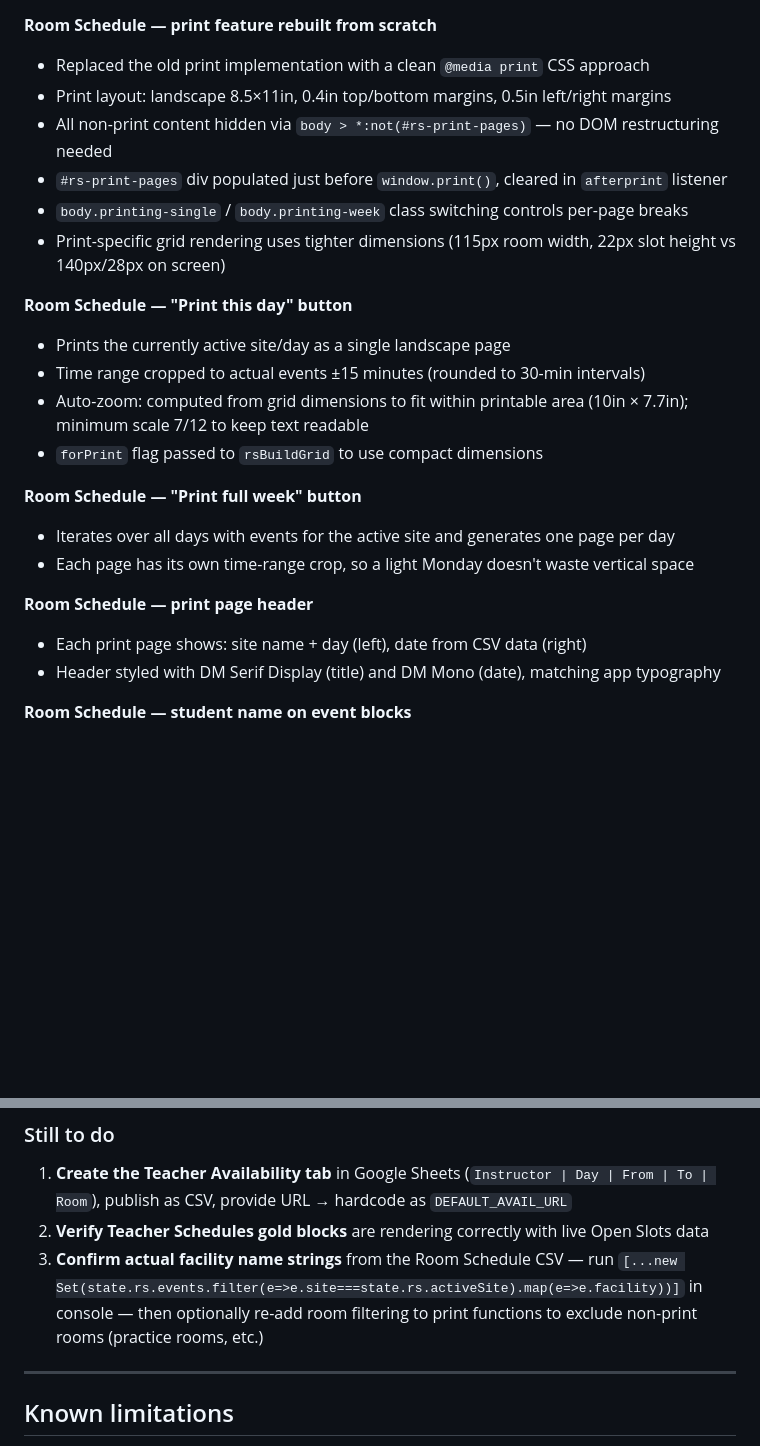
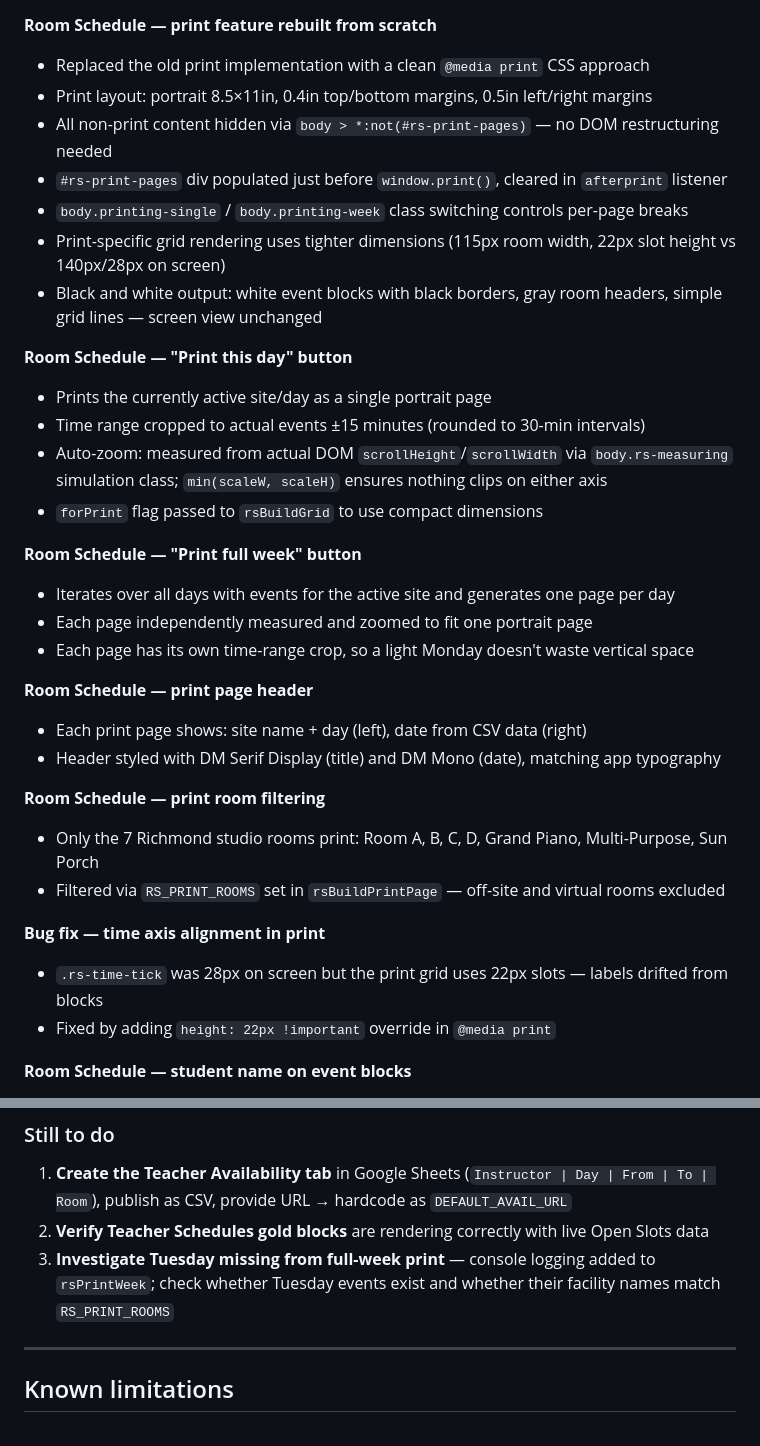
Before and after one commit to jrimler/cmc-reg, a Markdown page: README.md, 2 parts joined by grey strips. Drawn GitHub-style; blank space fills up the shorter version.

Commit message:
update README with 2026-04-09 print session progress
Co-Authored-By: Claude Sonnet 4.6 <noreply@anthropic.com>

```diff
--- a/README.md
+++ b/README.md
@@ -193,25 +193,35 @@ Teacher Schedules:  renderTsSidebar / renderTsWeekGrid (events + availabilityWin
 
 **Room Schedule — print feature rebuilt from scratch**
 - Replaced the old print implementation with a clean `@media print` CSS approach
-- Print layout: landscape 8.5×11in, 0.4in top/bottom margins, 0.5in left/right margins
+- Print layout: portrait 8.5×11in, 0.4in top/bottom margins, 0.5in left/right margins
 - All non-print content hidden via `body > *:not(#rs-print-pages)` — no DOM restructuring needed
 - `#rs-print-pages` div populated just before `window.print()`, cleared in `afterprint` listener
 - `body.printing-single` / `body.printing-week` class switching controls per-page breaks
 - Print-specific grid rendering uses tighter dimensions (115px room width, 22px slot height vs 140px/28px on screen)
+- Black and white output: white event blocks with black borders, gray room headers, simple grid lines — screen view unchanged
 
 **Room Schedule — "Print this day" button**
-- Prints the currently active site/day as a single landscape page
+- Prints the currently active site/day as a single portrait page
 - Time range cropped to actual events ±15 minutes (rounded to 30-min intervals)
-- Auto-zoom: computed from grid dimensions to fit within printable area (10in × 7.7in); minimum scale 7/12 to keep text readable
+- Auto-zoom: measured from actual DOM `scrollHeight`/`scrollWidth` via `body.rs-measuring` simulation class; `min(scaleW, scaleH)` ensures nothing clips on either axis
 - `forPrint` flag passed to `rsBuildGrid` to use compact dimensions
 
 **Room Schedule — "Print full week" button**
 - Iterates over all days with events for the active site and generates one page per day
+- Each page independently measured and zoomed to fit one portrait page
 - Each page has its own time-range crop, so a light Monday doesn't waste vertical space
 
 **Room Schedule — print page header**
 - Each print page shows: site name + day (left), date from CSV data (right)
 - Header styled with DM Serif Display (title) and DM Mono (date), matching app typography
+
+**Room Schedule — print room filtering**
+- Only the 7 Richmond studio rooms print: Room A, B, C, D, Grand Piano, Multi-Purpose, Sun Porch
+- Filtered via `RS_PRINT_ROOMS` set in `rsBuildPrintPage` — off-site and virtual rooms excluded
+
+**Bug fix — time axis alignment in print**
+- `.rs-time-tick` was 28px on screen but the print grid uses 22px slots — labels drifted from blocks
+- Fixed by adding `height: 22px !important` override in `@media print`
 
 **Room Schedule — student name on event blocks**
 - Student name now appears on event blocks when the block is tall enough (≥36px height)
@@ -244,7 +254,7 @@ Teacher Schedules:  renderTsSidebar / renderTsWeekGrid (events + availabilityWin
 
 1. **Create the Teacher Availability tab** in Google Sheets (`Instructor | Day | From | To | Room`), publish as CSV, provide URL → hardcode as `DEFAULT_AVAIL_URL`
 2. **Verify Teacher Schedules gold blocks** are rendering correctly with live Open Slots data
-3. **Confirm actual facility name strings** from the Room Schedule CSV — run `[...new Set(state.rs.events.filter(e=>e.site===state.rs.activeSite).map(e=>e.facility))]` in console — then optionally re-add room filtering to print functions to exclude non-print rooms (practice rooms, etc.)
+3. **Investigate Tuesday missing from full-week print** — console logging added to `rsPrintWeek`; check whether Tuesday events exist and whether their facility names match `RS_PRINT_ROOMS`
 
 ---
 
```
